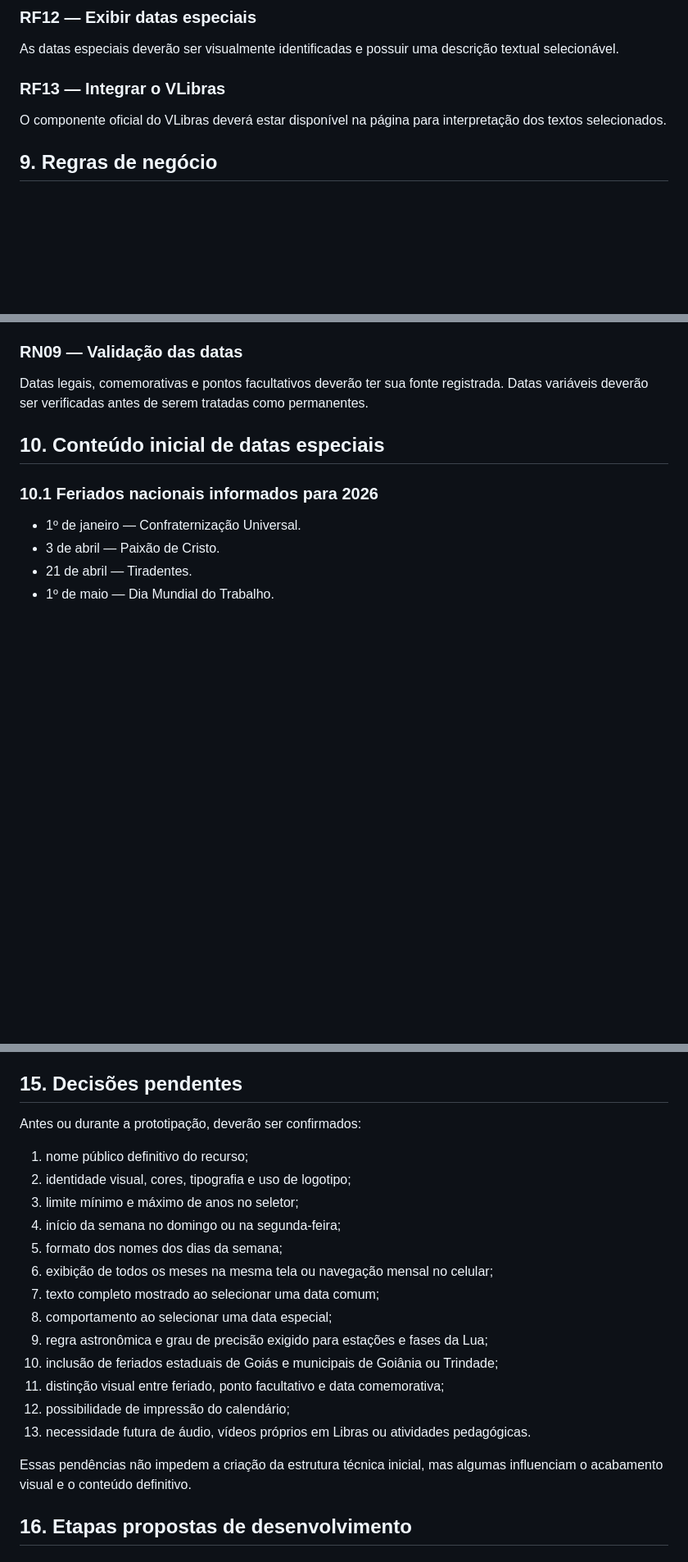
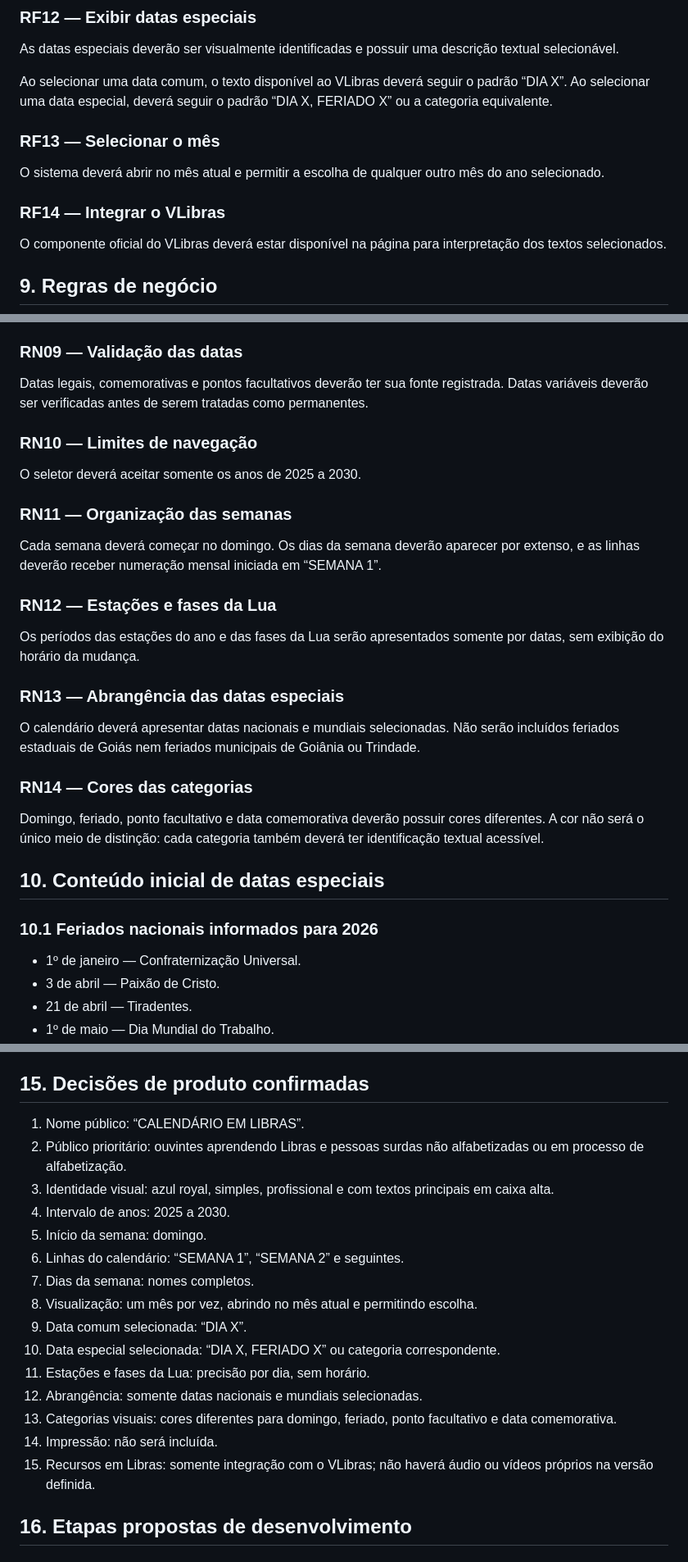
Before and after one commit to aeduardasantana/educacaotemporal, a Markdown page: DOCUMENTO_MESTRE_DO_PROJETO.md, 3 parts joined by grey strips. Shown at 82% size. Rendered like a GitHub page; blank space fills up the shorter version.

Commit message:
Define nome e regras do Calendário em Libras

```diff
--- a/DOCUMENTO_MESTRE_DO_PROJETO.md
+++ b/DOCUMENTO_MESTRE_DO_PROJETO.md
@@ -178,7 +180,13 @@ O sistema deverá informar a fase vigente da Lua e seu período de início e té
 
 As datas especiais deverão ser visualmente identificadas e possuir uma descrição textual selecionável.
 
-### RF13 — Integrar o VLibras
+Ao selecionar uma data comum, o texto disponível ao VLibras deverá seguir o padrão “DIA X”. Ao selecionar uma data especial, deverá seguir o padrão “DIA X, FERIADO X” ou a categoria equivalente.
+
+### RF13 — Selecionar o mês
+
+O sistema deverá abrir no mês atual e permitir a escolha de qualquer outro mês do ano selecionado.
+
+### RF14 — Integrar o VLibras
 
 O componente oficial do VLibras deverá estar disponível na página para interpretação dos textos selecionados.
 
@@ -244,6 +252,26 @@ O sistema deverá separar:
 ### RN09 — Validação das datas
 
 Datas legais, comemorativas e pontos facultativos deverão ter sua fonte registrada. Datas variáveis deverão ser verificadas antes de serem tratadas como permanentes.
+
+### RN10 — Limites de navegação
+
+O seletor deverá aceitar somente os anos de 2025 a 2030.
+
+### RN11 — Organização das semanas
+
+Cada semana deverá começar no domingo. Os dias da semana deverão aparecer por extenso, e as linhas deverão receber numeração mensal iniciada em “SEMANA 1”.
+
+### RN12 — Estações e fases da Lua
+
+Os períodos das estações do ano e das fases da Lua serão apresentados somente por datas, sem exibição do horário da mudança.
+
+### RN13 — Abrangência das datas especiais
+
+O calendário deverá apresentar datas nacionais e mundiais selecionadas. Não serão incluídos feriados estaduais de Goiás nem feriados municipais de Goiânia ou Trindade.
+
+### RN14 — Cores das categorias
+
+Domingo, feriado, ponto facultativo e data comemorativa deverão possuir cores diferentes. A cor não será o único meio de distinção: cada categoria também deverá ter identificação textual acessível.
 
 ## 10. Conteúdo inicial de datas especiais
 
@@ -352,25 +388,23 @@ A primeira versão será considerada funcional quando:
 13. não depender de banco de dados;
 14. poder ser publicado a partir do repositório do GitHub.
 
-## 15. Decisões pendentes
+## 15. Decisões de produto confirmadas
 
-Antes ou durante a prototipação, deverão ser confirmados:
-
-1. nome público definitivo do recurso;
-2. identidade visual, cores, tipografia e uso de logotipo;
-3. limite mínimo e máximo de anos no seletor;
-4. início da semana no domingo ou na segunda-feira;
-5. formato dos nomes dos dias da semana;
-6. exibição de todos os meses na mesma tela ou navegação mensal no celular;
-7. texto completo mostrado ao selecionar uma data comum;
-8. comportamento ao selecionar uma data especial;
-9. regra astronômica e grau de precisão exigido para estações e fases da Lua;
-10. inclusão de feriados estaduais de Goiás e municipais de Goiânia ou Trindade;
-11. distinção visual entre feriado, ponto facultativo e data comemorativa;
-12. possibilidade de impressão do calendário;
-13. necessidade futura de áudio, vídeos próprios em Libras ou atividades pedagógicas.
-
-Essas pendências não impedem a criação da estrutura técnica inicial, mas algumas influenciam o acabamento visual e o conteúdo definitivo.
+1. Nome público: “CALENDÁRIO EM LIBRAS”.
+2. Público prioritário: ouvintes aprendendo Libras e pessoas surdas não alfabetizadas ou em processo de alfabetização.
+3. Identidade visual: azul royal, simples, profissional e com textos principais em caixa alta.
+4. Intervalo de anos: 2025 a 2030.
+5. Início da semana: domingo.
+6. Linhas do calendário: “SEMANA 1”, “SEMANA 2” e seguintes.
+7. Dias da semana: nomes completos.
+8. Visualização: um mês por vez, abrindo no mês atual e permitindo escolha.
+9. Data comum selecionada: “DIA X”.
+10. Data especial selecionada: “DIA X, FERIADO X” ou categoria correspondente.
+11. Estações e fases da Lua: precisão por dia, sem horário.
+12. Abrangência: somente datas nacionais e mundiais selecionadas.
+13. Categorias visuais: cores diferentes para domingo, feriado, ponto facultativo e data comemorativa.
+14. Impressão: não será incluída.
+15. Recursos em Libras: somente integração com o VLibras; não haverá áudio ou vídeos próprios na versão definida.
 
 ## 16. Etapas propostas de desenvolvimento
 
```
Also changed, not shown: other parts of DOCUMENTO_MESTRE_DO_PROJETO.md (+21 -10 lines).
